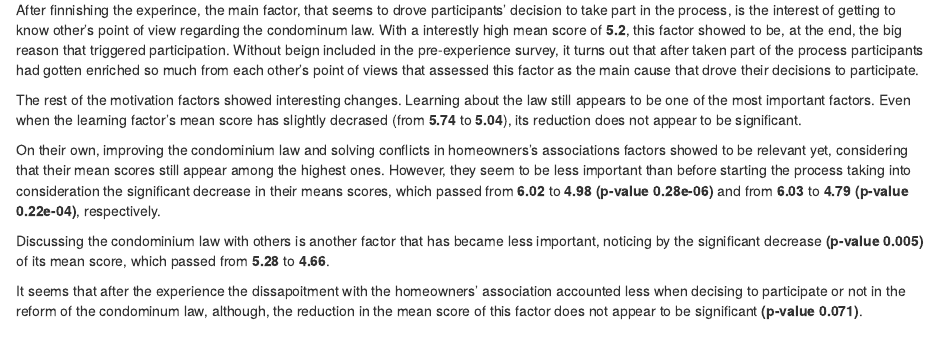
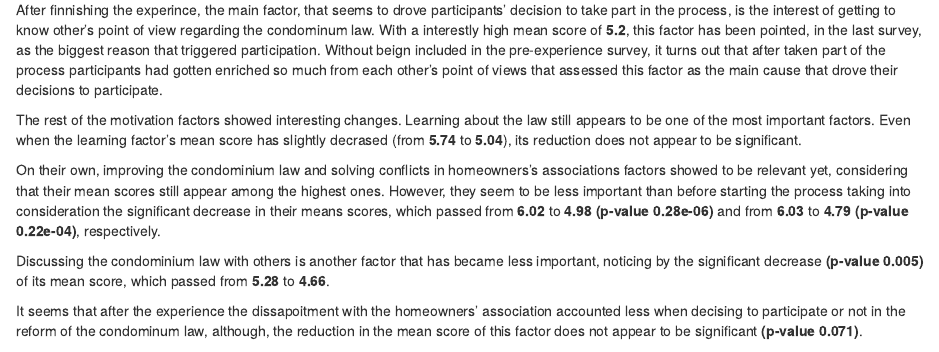
Before and after one commit to joausaga/finland-experiment-study, an R Markdown document (motivation_factors.Rmd): the page in a window 1100 px wide, from 2020 px down. The pictures show the output file motivation_factors.html that the author committed with the source, opened offline.

Commit message:
Update description of the results

```diff
--- a/motivation_factors.Rmd
+++ b/motivation_factors.Rmd
@@ -148,7 +148,7 @@ diff_o3_o3 = t.test(subset_q1_s1$option3,subset_q9_s2$option3)
 
 <!-- **Obs.** Dashed line showing the average of means: **`r round(mean(means_q9_s2),1)`**. -->
 
-After finnishing the experince, the main factor, that seems to drove participants' decision to take part in the process, is the interest of getting to know other's point of view regarding the condominum law. With a interestly high mean score of **`r round(means_q9_s2[8],2)`**, this factor showed to be, at the end, the big reason that triggered participation. Without beign included in the pre-experience survey, it turns out that after taken part of the process participants had gotten enriched so much from each other's point of views that assessed this factor as the main cause that drove their decisions to participate.
+After finnishing the experince, the main factor, that seems to drove participants' decision to take part in the process, is the interest of getting to know other's point of view regarding the condominum law. With a interestly high mean score of **`r round(means_q9_s2[8],2)`**, this factor has been pointed, in the last survey, as the biggest reason that triggered participation. Without beign included in the pre-experience survey, it turns out that after taken part of the process participants had gotten enriched so much from each other's point of views that assessed this factor as the main cause that drove their decisions to participate.
 
 The rest of the motivation factors showed interesting changes. Learning about the law still appears to be one of the most important factors. Even when the learning factor's mean score has slightly decrased (from **`r round(means_q1_s1[4],2)`** to **`r round(means_q9_s2[4],2)`**), its reduction does not appear to be significant.
 
```
Also changed, not shown: motivation_factors.html.
